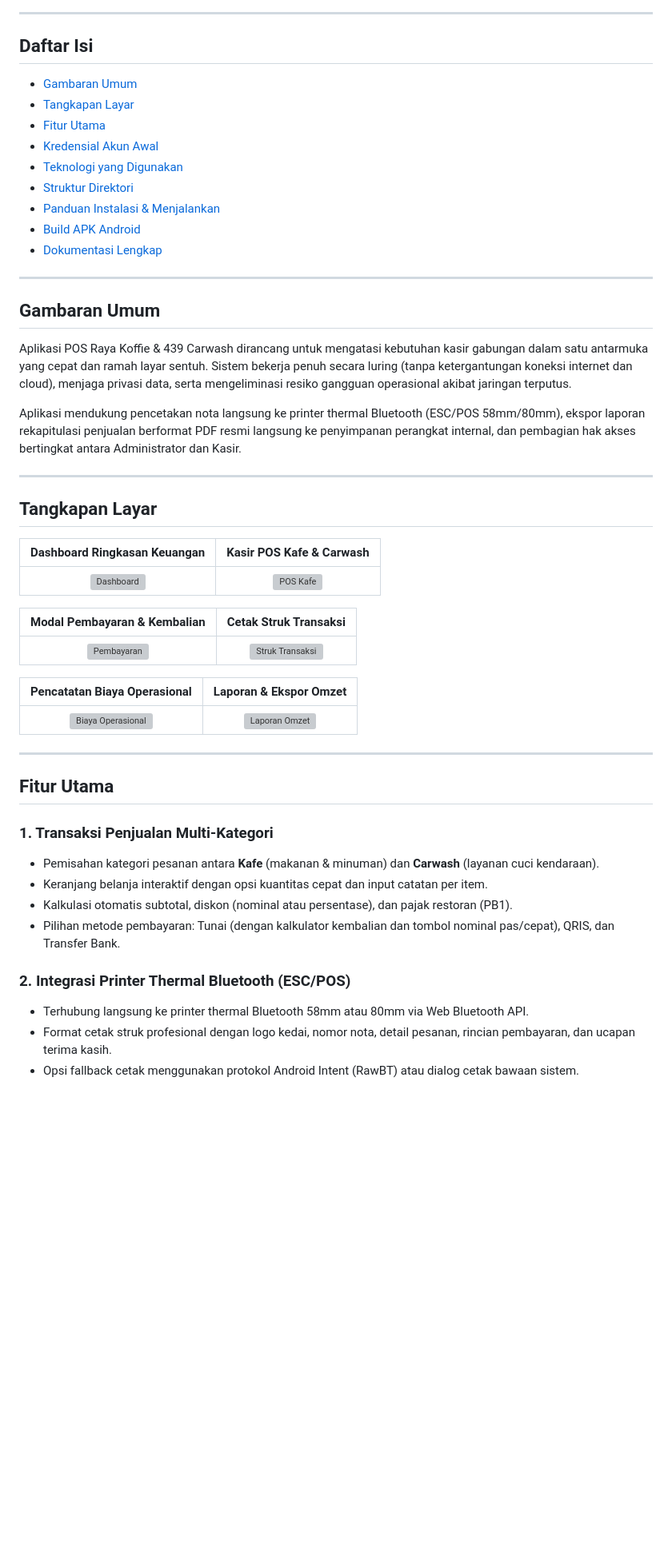
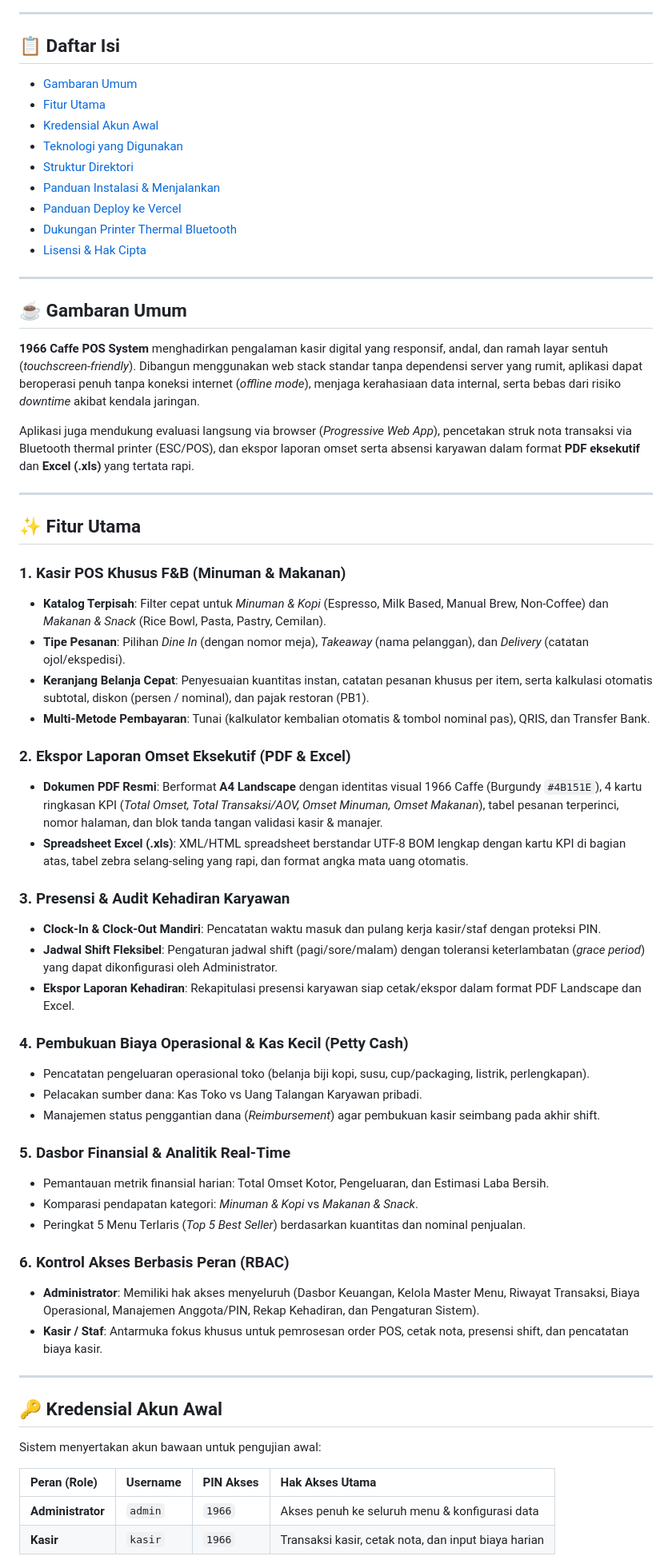
Before and after one commit to SyafiqSiregar/1966-POS-System, a Markdown page: README.md, the part around one of its changes. Shown at 80% size. Rendered like a GitHub page; blank space fills up the shorter version; grey boxes are pictures that could not be loaded.

Commit message:
docs: overhaul README with 1966 Caffe branding, Vercel guide, and clean directory structure

```diff
--- a/README.md
+++ b/README.md
@@ -18,53 +19,66 @@
 
 ---
 
-## Daftar Isi
-- [Gambaran Umum](#gambaran-umum)
-- [Tangkapan Layar](#tangkapan-layar)
-- [Fitur Utama](#fitur-utama)
-- [Kredensial Akun Awal](#kredensial-akun-awal)
-- [Teknologi yang Digunakan](#teknologi-yang-digunakan)
-- [Struktur Direktori](#struktur-direktori)
-- [Panduan Instalasi & Menjalankan](#panduan-instalasi--menjalankan)
-- [Build APK Android](#build-apk-android)
-- [Dokumentasi Lengkap](#dokumentasi-lengkap)
+## 📋 Daftar Isi
+- [Gambaran Umum](#-gambaran-umum)
+- [Fitur Utama](#-fitur-utama)
+- [Kredensial Akun Awal](#-kredensial-akun-awal)
+- [Teknologi yang Digunakan](#-teknologi-yang-digunakan)
+- [Struktur Direktori](#-struktur-direktori)
+- [Panduan Instalasi & Menjalankan](#-panduan-instalasi--menjalankan)
+- [Panduan Deploy ke Vercel](#-panduan-deploy-ke-vercel)
+- [Dukungan Printer Thermal Bluetooth](#-dukungan-printer-thermal-bluetooth)
+- [Lisensi & Hak Cipta](#-lisensi--hak-cipta)
 
 ---
 
-## Gambaran Umum
+## ☕ Gambaran Umum
 
-Aplikasi POS Raya Koffie & 439 Carwash dirancang untuk mengatasi kebutuhan kasir gabungan dalam satu antarmuka yang cepat dan ramah layar sentuh. Sistem bekerja penuh secara luring (tanpa ketergantungan koneksi internet dan cloud), menjaga privasi data, serta mengeliminasi resiko gangguan operasional akibat jaringan terputus.
+**1966 Caffe POS System** menghadirkan pengalaman kasir digital yang responsif, andal, dan ramah layar sentuh (*touchscreen-friendly*). Dibangun menggunakan web stack standar tanpa dependensi server yang rumit, aplikasi dapat beroperasi penuh tanpa koneksi internet (*offline mode*), menjaga kerahasiaan data internal, serta bebas dari risiko *downtime* akibat kendala jaringan.
 
-Aplikasi mendukung pencetakan nota langsung ke printer thermal Bluetooth (ESC/POS 58mm/80mm), ekspor laporan rekapitulasi penjualan berformat PDF resmi langsung ke penyimpanan perangkat internal, dan pembagian hak akses bertingkat antara Administrator dan Kasir.
+Aplikasi juga mendukung evaluasi langsung via browser (*Progressive Web App*), pencetakan struk nota transaksi via Bluetooth thermal printer (ESC/POS), dan ekspor laporan omset serta absensi karyawan dalam format **PDF eksekutif** dan **Excel (.xls)** yang tertata rapi.
 
 ---
 
-## Tangkapan Layar
+## ✨ Fitur Utama
 
-| Dashboard Ringkasan Keuangan | Kasir POS Kafe & Carwash |
-| :---: | :---: |
-| ![Dashboard](docs/guide-assets/02_dashboard.png) | ![POS Kafe](docs/guide-assets/03_pos_kafe.png) |
+### 1. Kasir POS Khusus F&B (Minuman & Makanan)
+- **Katalog Terpisah**: Filter cepat untuk *Minuman & Kopi* (Espresso, Milk Based, Manual Brew, Non-Coffee) dan *Makanan & Snack* (Rice Bowl, Pasta, Pastry, Cemilan).
+- **Tipe Pesanan**: Pilihan *Dine In* (dengan nomor meja), *Takeaway* (nama pelanggan), dan *Delivery* (catatan ojol/ekspedisi).
+- **Keranjang Belanja Cepat**: Penyesuaian kuantitas instan, catatan pesanan khusus per item, serta kalkulasi otomatis subtotal, diskon (persen / nominal), dan pajak restoran (PB1).
+- **Multi-Metode Pembayaran**: Tunai (kalkulator kembalian otomatis & tombol nominal pas), QRIS, dan Transfer Bank.
 
-| Modal Pembayaran & Kembalian | Cetak Struk Transaksi |
-| :---: | :---: |
-| ![Pembayaran](docs/guide-assets/05_modal_pembayaran.png) | ![Struk Transaksi](docs/guide-assets/06_struk_transaksi.png) |
+### 2. Ekspor Laporan Omset Eksekutif (PDF & Excel)
+- **Dokumen PDF Resmi**: Berformat **A4 Landscape** dengan identitas visual 1966 Caffe (Burgundy `#4B151E`), 4 kartu ringkasan KPI (*Total Omset, Total Transaksi/AOV, Omset Minuman, Omset Makanan*), tabel pesanan terperinci, nomor halaman, dan blok tanda tangan validasi kasir & manajer.
+- **Spreadsheet Excel (.xls)**: XML/HTML spreadsheet berstandar UTF-8 BOM lengkap dengan kartu KPI di bagian atas, tabel zebra selang-seling yang rapi, dan format angka mata uang otomatis.
 
-| Pencatatan Biaya Operasional | Laporan & Ekspor Omzet |
-| :---: | :---: |
-| ![Biaya Operasional](docs/guide-assets/10_biaya_operasional.png) | ![Laporan Omzet](docs/guide-assets/14_laporan_omset.png) |
+### 3. Presensi & Audit Kehadiran Karyawan
+- **Clock-In & Clock-Out Mandiri**: Pencatatan waktu masuk dan pulang kerja kasir/staf dengan proteksi PIN.
+- **Jadwal Shift Fleksibel**: Pengaturan jadwal shift (pagi/sore/malam) dengan toleransi keterlambatan (*grace period*) yang dapat dikonfigurasi oleh Administrator.
+- **Ekspor Laporan Kehadiran**: Rekapitulasi presensi karyawan siap cetak/ekspor dalam format PDF Landscape dan Excel.
+
+### 4. Pembukuan Biaya Operasional & Kas Kecil (Petty Cash)
+- Pencatatan pengeluaran operasional toko (belanja biji kopi, susu, cup/packaging, listrik, perlengkapan).
+- Pelacakan sumber dana: Kas Toko vs Uang Talangan Karyawan pribadi.
+- Manajemen status penggantian dana (*Reimbursement*) agar pembukuan kasir seimbang pada akhir shift.
+
+### 5. Dasbor Finansial & Analitik Real-Time
+- Pemantauan metrik finansial harian: Total Omset Kotor, Pengeluaran, dan Estimasi Laba Bersih.
+- Komparasi pendapatan kategori: *Minuman & Kopi* vs *Makanan & Snack*.
+- Peringkat 5 Menu Terlaris (*Top 5 Best Seller*) berdasarkan kuantitas dan nominal penjualan.
+
+### 6. Kontrol Akses Berbasis Peran (RBAC)
+- **Administrator**: Memiliki hak akses menyeluruh (Dasbor Keuangan, Kelola Master Menu, Riwayat Transaksi, Biaya Operasional, Manajemen Anggota/PIN, Rekap Kehadiran, dan Pengaturan Sistem).
+- **Kasir / Staf**: Antarmuka fokus khusus untuk pemrosesan order POS, cetak nota, presensi shift, dan pencatatan biaya kasir.
 
 ---
 
-## Fitur Utama
+## 🔑 Kredensial Akun Awal
 
-### 1. Transaksi Penjualan Multi-Kategori
-- Pemisahan kategori pesanan antara **Kafe** (makanan & minuman) dan **Carwash** (layanan cuci kendaraan).
-- Keranjang belanja interaktif dengan opsi kuantitas cepat dan input catatan per item.
-- Kalkulasi otomatis subtotal, diskon (nominal atau persentase), dan pajak restoran (PB1).
-- Pilihan metode pembayaran: Tunai (dengan kalkulator kembalian dan tombol nominal pas/cepat), QRIS, dan Transfer Bank.
+Sistem menyertakan akun bawaan untuk pengujian awal:
 
-### 2. Integrasi Printer Thermal Bluetooth (ESC/POS)
-- Terhubung langsung ke printer thermal Bluetooth 58mm atau 80mm via Web Bluetooth API.
-- Format cetak struk profesional dengan logo kedai, nomor nota, detail pesanan, rincian pembayaran, dan ucapan terima kasih.
-- Opsi fallback cetak menggunakan protokol Android Intent (RawBT) atau dialog cetak bawaan sistem.
+| Peran (Role) | Username | PIN Akses | Hak Akses Utama |
+| :--- | :--- | :--- | :--- |
+| **Administrator** | `admin` | `1966` | Akses penuh ke seluruh menu & konfigurasi data |
+| **Kasir** | `kasir` | `1966` | Transaksi kasir, cetak nota, dan input biaya harian |
 
```
Also changed, not shown: other parts of README.md (+80 -122 lines).
